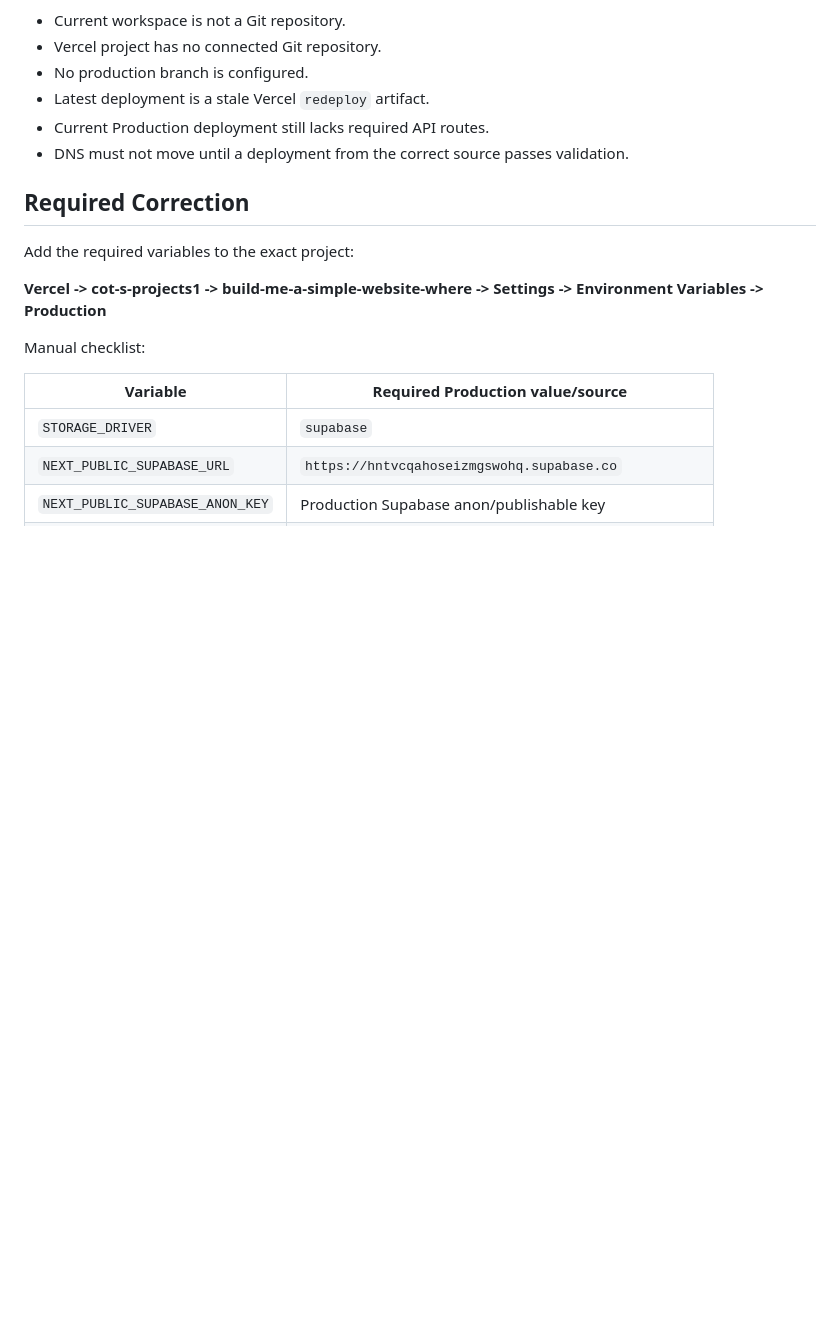
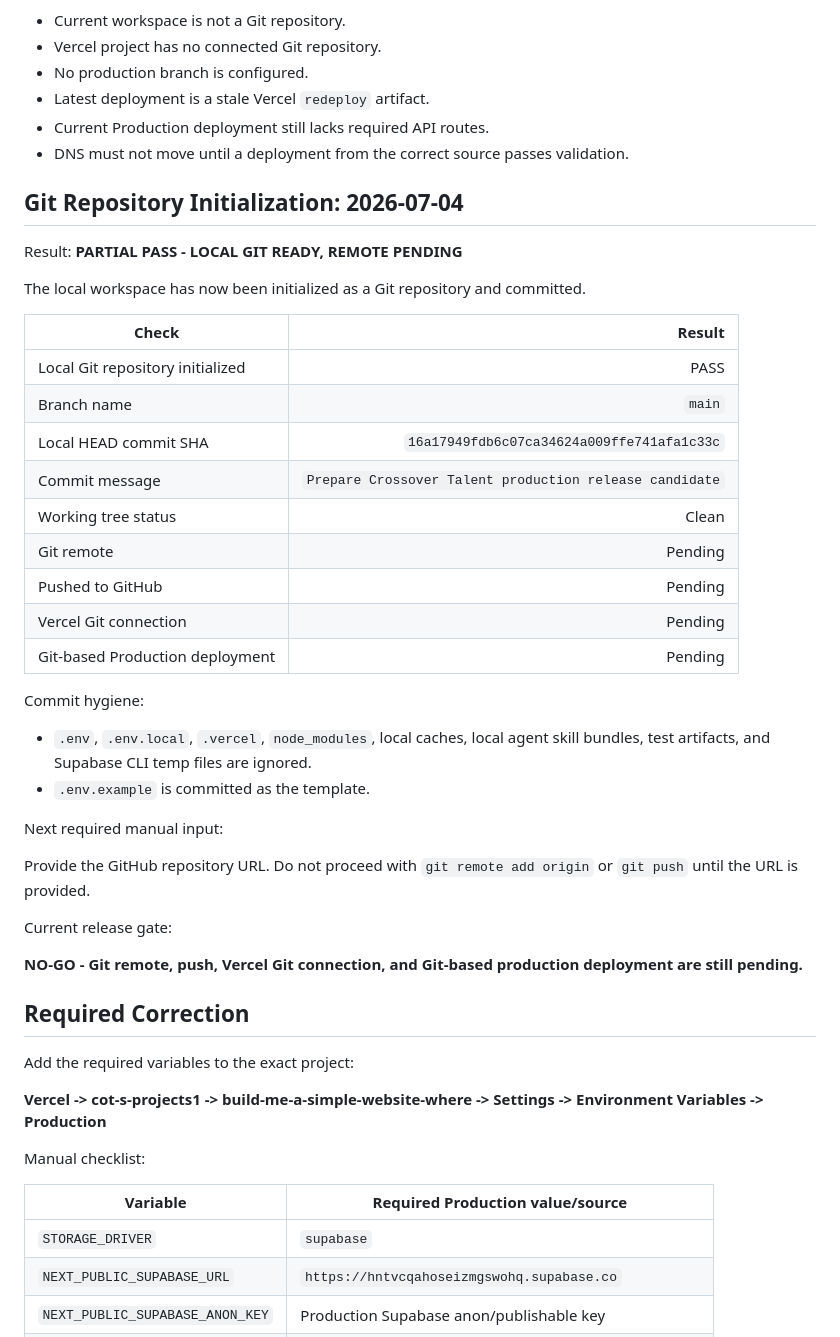
Before and after one commit to finance540/crossovertalent-platform, a Markdown page: outputs/production-vercel-redeploy-validation.md, the part around the change. Drawn GitHub-style; blank space fills up the shorter version.

Commit message:
Update production deployment gate status

```diff
--- a/outputs/production-vercel-redeploy-validation.md
+++ b/outputs/production-vercel-redeploy-validation.md
@@ -462,6 +462,37 @@ That would deploy the current workspace, but it does **not** satisfy the reposit
 - Current Production deployment still lacks required API routes.
 - DNS must not move until a deployment from the correct source passes validation.
 
+## Git Repository Initialization: 2026-07-04
+
+Result: **PARTIAL PASS - LOCAL GIT READY, REMOTE PENDING**
+
+The local workspace has now been initialized as a Git repository and committed.
+
+| Check | Result |
+|---|---:|
+| Local Git repository initialized | PASS |
+| Branch name | `main` |
+| Local HEAD commit SHA | `16a17949fdb6c07ca34624a009ffe741afa1c33c` |
+| Commit message | `Prepare Crossover Talent production release candidate` |
+| Working tree status | Clean |
+| Git remote | Pending |
+| Pushed to GitHub | Pending |
+| Vercel Git connection | Pending |
+| Git-based Production deployment | Pending |
+
+Commit hygiene:
+
+- `.env`, `.env.local`, `.vercel`, `node_modules`, local caches, local agent skill bundles, test artifacts, and Supabase CLI temp files are ignored.
+- `.env.example` is committed as the template.
+
+Next required manual input:
+
+Provide the GitHub repository URL. Do not proceed with `git remote add origin` or `git push` until the URL is provided.
+
+Current release gate:
+
+**NO-GO - Git remote, push, Vercel Git connection, and Git-based production deployment are still pending.**
+
 ## Required Correction
 
 Add the required variables to the exact project:
```
